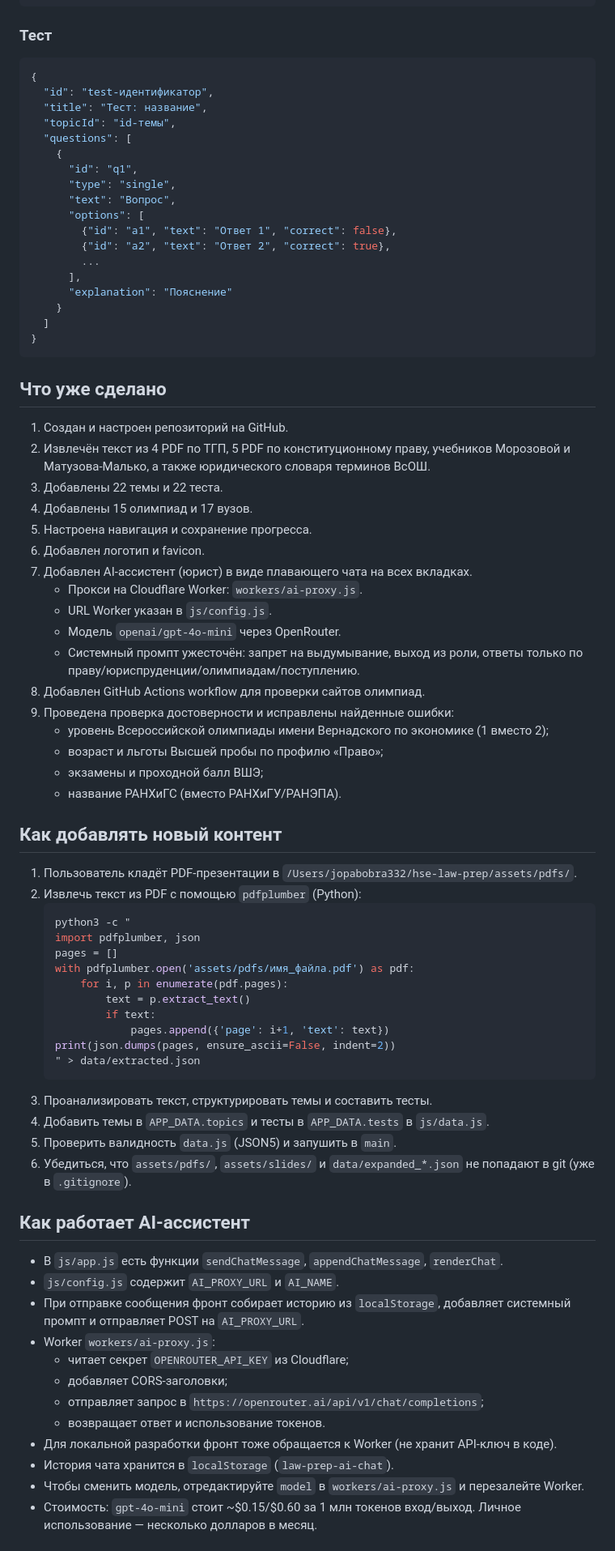
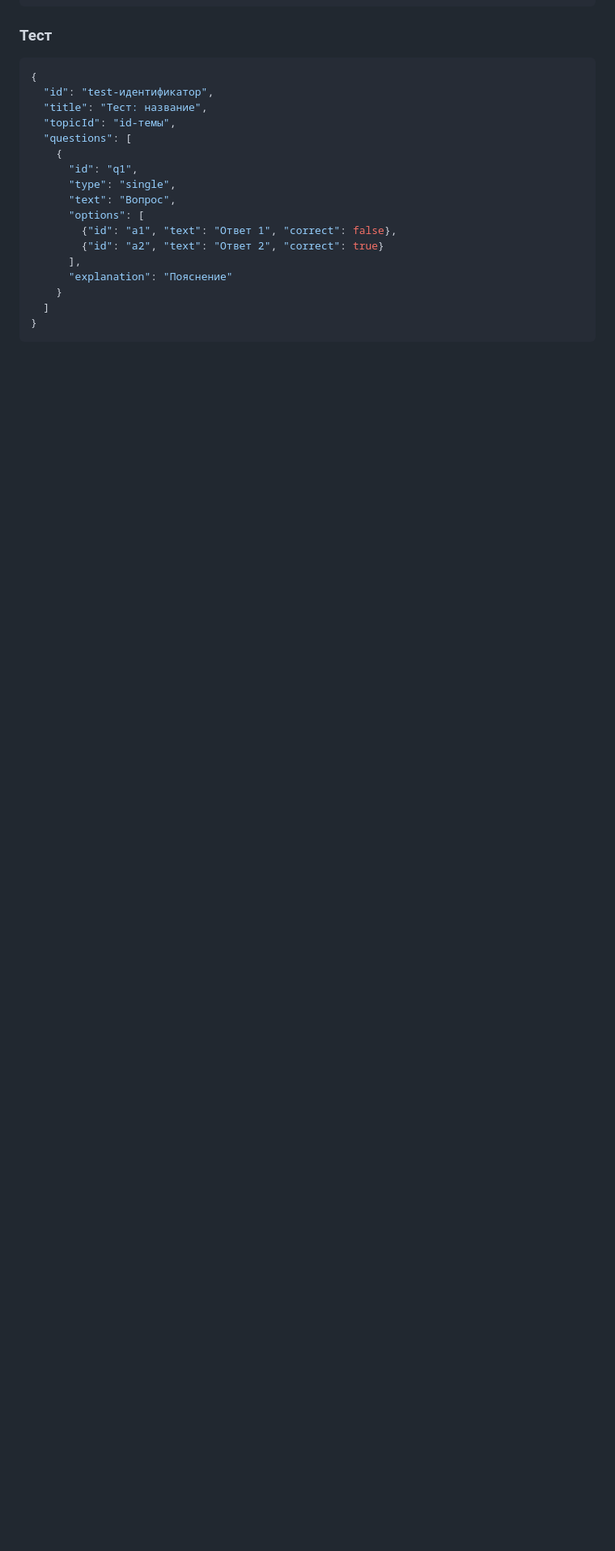
Before and after one commit to realfactchecknews-eng/hse-law-prep, a Markdown page: AI_CONTEXT.md, the part around one of its changes. Shown at 81% size. GitHub-like rendering; blank space fills up the shorter version.

````diff
--- a/AI_CONTEXT.md
+++ b/AI_CONTEXT.md
@@ -104,8 +128,7 @@ hse-law-prep/
       "text": "Вопрос",
       "options": [
         {"id": "a1", "text": "Ответ 1", "correct": false},
-        {"id": "a2", "text": "Ответ 2", "correct": true},
-        ...
+        {"id": "a2", "text": "Ответ 2", "correct": true}
       ],
       "explanation": "Пояснение"
     }
@@ -113,56 +136,3 @@ hse-law-prep/
 }
 ```
 
-## Что уже сделано
-1. Создан и настроен репозиторий на GitHub.
-2. Извлечён текст из 4 PDF по ТГП, 5 PDF по конституционному праву, учебников Морозовой и Матузова-Малько, а также юридического словаря терминов ВсОШ.
-3. Добавлены 22 темы и 22 теста.
-4. Добавлены 15 олимпиад и 17 вузов.
-5. Настроена навигация и сохранение прогресса.
-6. Добавлен логотип и favicon.
-7. Добавлен AI-ассистент (юрист) в виде плавающего чата на всех вкладках.
-   - Прокси на Cloudflare Worker: `workers/ai-proxy.js`.
-   - URL Worker указан в `js/config.js`.
-   - Модель `openai/gpt-4o-mini` через OpenRouter.
-   - Системный промпт ужесточён: запрет на выдумывание, выход из роли, ответы только по праву/юриспруденции/олимпиадам/поступлению.
-8. Добавлен GitHub Actions workflow для проверки сайтов олимпиад.
-9. Проведена проверка достоверности и исправлены найденные ошибки:
-   - уровень Всероссийской олимпиады имени Вернадского по экономике (1 вместо 2);
-   - возраст и льготы Высшей пробы по профилю «Право»;
-   - экзамены и проходной балл ВШЭ;
-   - название РАНХиГС (вместо РАНХиГУ/РАНЭПА).
-
-## Как добавлять новый контент
-1. Пользователь кладёт PDF-презентации в `/Users/jopabobra332/hse-law-prep/assets/pdfs/`.
-2. Извлечь текст из PDF с помощью `pdfplumber` (Python):
-   ```bash
-   python3 -c "
-   import pdfplumber, json
-   pages = []
-   with pdfplumber.open('assets/pdfs/имя_файла.pdf') as pdf:
-       for i, p in enumerate(pdf.pages):
-           text = p.extract_text()
-           if text:
-               pages.append({'page': i+1, 'text': text})
-   print(json.dumps(pages, ensure_ascii=False, indent=2))
-   " > data/extracted.json
-   ```
-3. Проанализировать текст, структурировать темы и составить тесты.
-4. Добавить темы в `APP_DATA.topics` и тесты в `APP_DATA.tests` в `js/data.js`.
-5. Проверить валидность `data.js` (JSON5) и запушить в `main`.
-6. Убедиться, что `assets/pdfs/`, `assets/slides/` и `data/expanded_*.json` не попадают в git (уже в `.gitignore`).
-
-## Как работает AI-ассистент
-- В `js/app.js` есть функции `sendChatMessage`, `appendChatMessage`, `renderChat`.
-- `js/config.js` содержит `AI_PROXY_URL` и `AI_NAME`.
-- При отправке сообщения фронт собирает историю из `localStorage`, добавляет системный промпт и отправляет POST на `AI_PROXY_URL`.
-- Worker `workers/ai-proxy.js`:
-  - читает секрет `OPENROUTER_API_KEY` из Cloudflare;
-  - добавляет CORS-заголовки;
-  - отправляет запрос в `https://openrouter.ai/api/v1/chat/completions`;
-  - возвращает ответ и использование токенов.
-- Для локальной разработки фронт тоже обращается к Worker (не хранит API-ключ в коде).
-- История чата хранится в `localStorage` (`law-prep-ai-chat`).
-- Чтобы сменить модель, отредактируйте `model` в `workers/ai-proxy.js` и перезалейте Worker.
-- Стоимость: `gpt-4o-mini` стоит ~$0.15/$0.60 за 1 млн токенов вход/выход. Личное использование — несколько долларов в месяц.
-
````
Also changed, not shown: other parts of AI_CONTEXT.md (+83 -81 lines).
